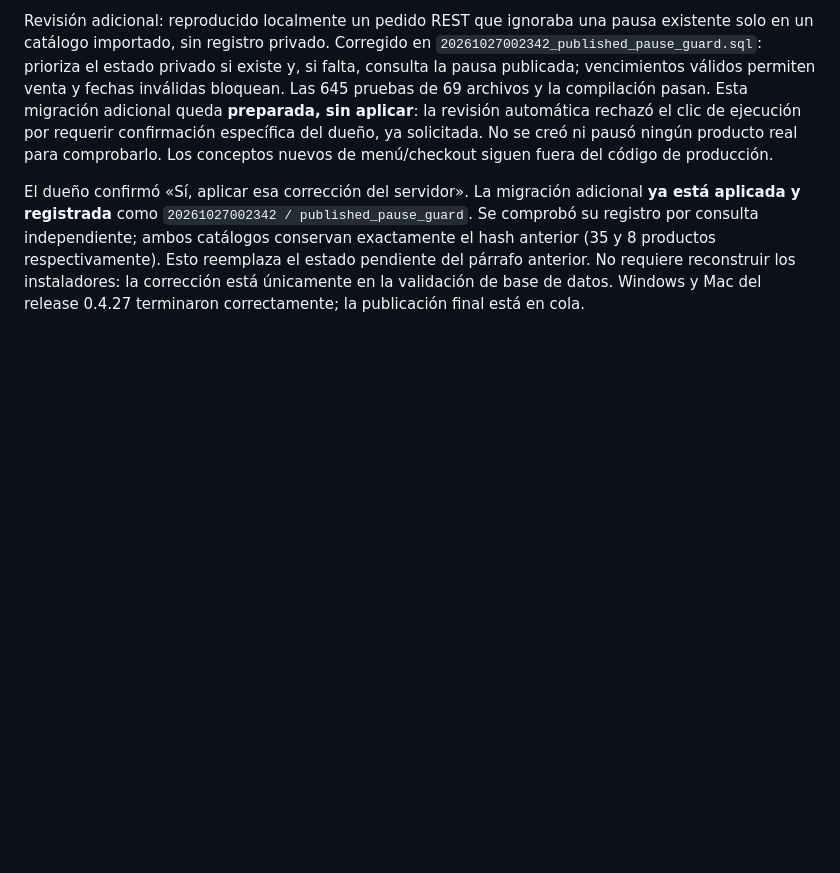
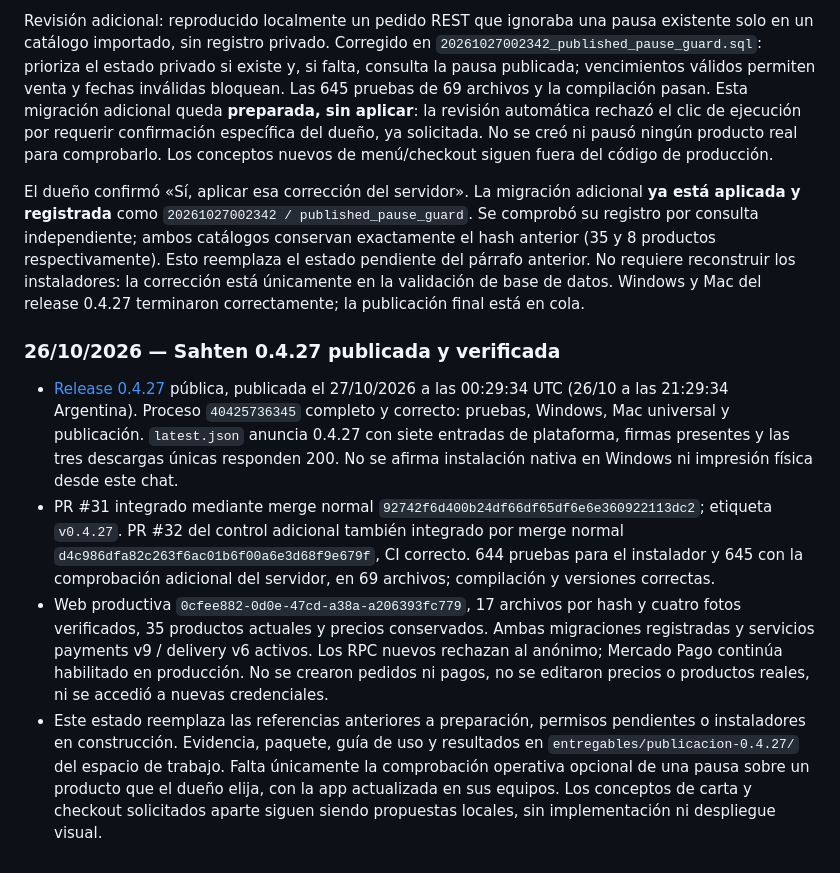
Before and after one commit to danielcamposlozada/sahten, a Markdown page: docs/SEO-GEO-AEO.md, the part around the change. Rendered like a GitHub page; blank space fills up the shorter version.

Commit message:
Documenta Sahten 0.4.27 publicada y verificada

```diff
--- a/docs/SEO-GEO-AEO.md
+++ b/docs/SEO-GEO-AEO.md
@@ -417,3 +417,10 @@ Cloudflare Production `0cfee882-0d0e-47cd-a38a-a206393fc779`, éxito el 27/10/20
 Revisión adicional: reproducido localmente un pedido REST que ignoraba una pausa existente solo en un catálogo importado, sin registro privado. Corregido en `20261027002342_published_pause_guard.sql`: prioriza el estado privado si existe y, si falta, consulta la pausa publicada; vencimientos válidos permiten venta y fechas inválidas bloquean. Las 645 pruebas de 69 archivos y la compilación pasan. Esta migración adicional queda **preparada, sin aplicar**: la revisión automática rechazó el clic de ejecución por requerir confirmación específica del dueño, ya solicitada. No se creó ni pausó ningún producto real para comprobarlo. Los conceptos nuevos de menú/checkout siguen fuera del código de producción.
 
 El dueño confirmó «Sí, aplicar esa corrección del servidor». La migración adicional **ya está aplicada y registrada** como `20261027002342 / published_pause_guard`. Se comprobó su registro por consulta independiente; ambos catálogos conservan exactamente el hash anterior (35 y 8 productos respectivamente). Esto reemplaza el estado pendiente del párrafo anterior. No requiere reconstruir los instaladores: la corrección está únicamente en la validación de base de datos. Windows y Mac del release 0.4.27 terminaron correctamente; la publicación final está en cola.
+
+### 26/10/2026 — Sahten 0.4.27 publicada y verificada
+
+- [Release 0.4.27](https://github.com/danielcamposlozada/sahten/releases/tag/v0.4.27) pública, publicada el 27/10/2026 a las 00:29:34 UTC (26/10 a las 21:29:34 Argentina). Proceso `40425736345` completo y correcto: pruebas, Windows, Mac universal y publicación. `latest.json` anuncia 0.4.27 con siete entradas de plataforma, firmas presentes y las tres descargas únicas responden 200. No se afirma instalación nativa en Windows ni impresión física desde este chat.
+- PR #31 integrado mediante merge normal `92742f6d400b24df66df65df6e6e360922113dc2`; etiqueta `v0.4.27`. PR #32 del control adicional también integrado por merge normal `d4c986dfa82c263f6ac01b6f00a6e3d68f9e679f`, CI correcto. 644 pruebas para el instalador y 645 con la comprobación adicional del servidor, en 69 archivos; compilación y versiones correctas.
+- Web productiva `0cfee882-0d0e-47cd-a38a-a206393fc779`, 17 archivos por hash y cuatro fotos verificados, 35 productos actuales y precios conservados. Ambas migraciones registradas y servicios payments v9 / delivery v6 activos. Los RPC nuevos rechazan al anónimo; Mercado Pago continúa habilitado en producción. No se crearon pedidos ni pagos, no se editaron precios o productos reales, ni se accedió a nuevas credenciales.
+- Este estado reemplaza las referencias anteriores a preparación, permisos pendientes o instaladores en construcción. Evidencia, paquete, guía de uso y resultados en `entregables/publicacion-0.4.27/` del espacio de trabajo. Falta únicamente la comprobación operativa opcional de una pausa sobre un producto que el dueño elija, con la app actualizada en sus equipos. Los conceptos de carta y checkout solicitados aparte siguen siendo propuestas locales, sin implementación ni despliegue visual.
```
Also changed, not shown: docs/DISPONIBILIDAD.md (+4 -3 lines), docs/PUBLICAR.md (+2 -2 lines).
